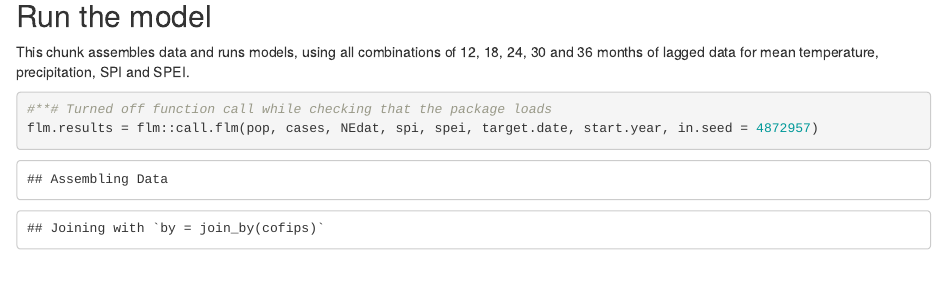
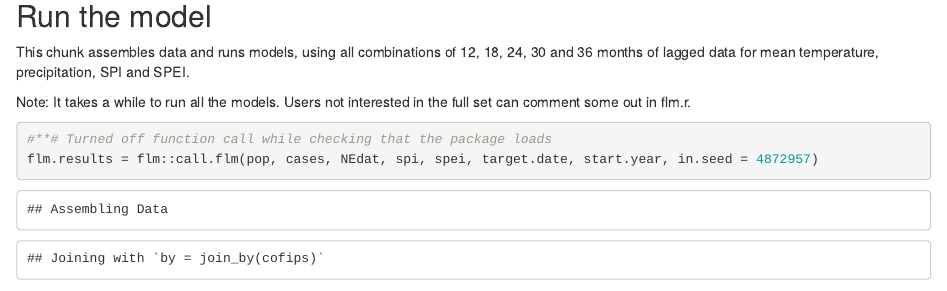
Before and after one commit to khelmsmith/flm_NE_WNV, an R Markdown document (vignettes/NE_WNV.Rmd): the page in a window 1100 px wide, from 1650 px down. Rendered offline with R 4.5, knitr and Pandoc, with nearby package versions; some code elsewhere in the file could not run offline.

Commit message:
More instructions and a chunk at the bottom to display top model results.

````diff
--- a/vignettes/NE_WNV.Rmd
+++ b/vignettes/NE_WNV.Rmd
@@ -81,6 +81,9 @@ allLagsT %>% group_by(year) %>%
 ## Run the model
 
 This chunk assembles data and runs models, using all combinations of 12, 18, 24, 30 and 36 months of lagged data for mean temperature, precipitation, SPI and SPEI.
+
+Note: It takes a while to run all the models. Users not interested in the full set can comment some out in flm.r.
+
 ```{r flm}
 
 #**# Turned off function call while checking that the package loads
````
